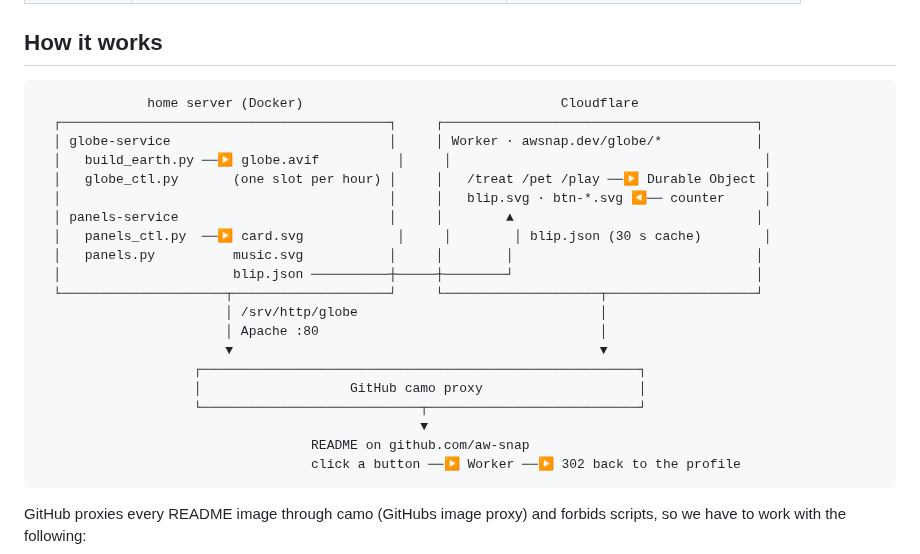
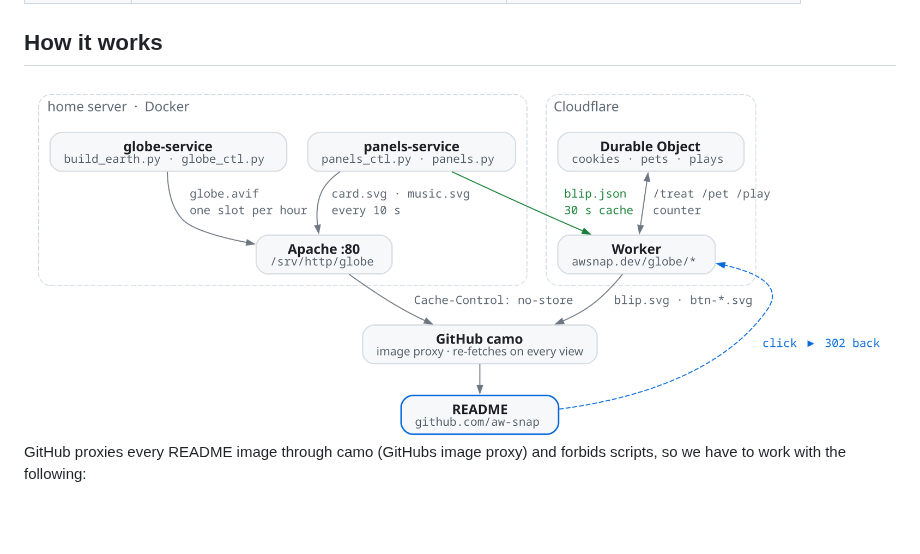
Before and after one commit to aw-snap/live-readme, a Markdown page: README.md, the part around the change. GitHub-like rendering; pictures changed too: docs/architecture-light.png (added); blank space fills up the shorter version.

Commit message:
README: render the architecture diagram with Graphviz, light and dark variants
Replaces the box-drawing text diagram with docs/architecture-{light,dark}.png
picked by a <picture> element, plus docs/architecture.py to regenerate them.

Co-Authored-By: Claude Fable 5.1 <noreply@anthropic.com>
Claude-Session: https://claude.ai/code/session_01X6moU7ncL2a6FtyZU8kr3g

````diff
--- a/README.md
+++ b/README.md
@@ -35,28 +35,10 @@ This is the profile live, straight from the servers. Every image is fetched fres
 
 ## How it works
 
-```text
-              home server (Docker)                                 Cloudflare
-  ┌──────────────────────────────────────────┐     ┌────────────────────────────────────────┐
-  │ globe-service                            │     │ Worker · awsnap.dev/globe/*            │
-  │   build_earth.py ──▶ globe.avif          │     │                                        │
-  │   globe_ctl.py       (one slot per hour) │     │   /treat /pet /play ──▶ Durable Object │
-  │                                          │     │   blip.svg · btn-*.svg ◀── counter     │
-  │ panels-service                           │     │        ▲                               │
-  │   panels_ctl.py  ──▶ card.svg            │     │        │ blip.json (30 s cache)        │
-  │   panels.py          music.svg           │     │        │                               │
-  │                      blip.json ──────────┼─────┼────────┘                               │
-  └─────────────────────┬────────────────────┘     └────────────────────┬───────────────────┘
-                        │ /srv/http/globe                               │
-                        │ Apache :80                                    │
-                        ▼                                               ▼
-                    ┌────────────────────────────────────────────────────────┐
-                    │                   GitHub camo proxy                    │
-                    └────────────────────────────┬───────────────────────────┘
-                                                 ▼
-                                   README on github.com/aw-snap
-                                   click a button ──▶ Worker ──▶ 302 back to the profile
-```
+<picture>
+  <source media="(prefers-color-scheme: dark)" srcset="docs/architecture-dark.png">
+  <img src="docs/architecture-light.png" alt="architecture: globe-service and panels-service in Docker write globe.avif, card.svg, music.svg and blip.json to Apache on port 80; a Cloudflare Worker reads blip.json and a Durable Object counter to serve blip.svg and the buttons; GitHub camo proxies all of it into the README, and a button click goes to the Worker and 302s back to the profile"/>
+</picture>
 
 GitHub proxies every README image through camo (GitHubs image proxy) and forbids scripts, so we have to work with the following:
 
````
Also changed, not shown: docs/architecture-dark.png (added), 1 other file.
